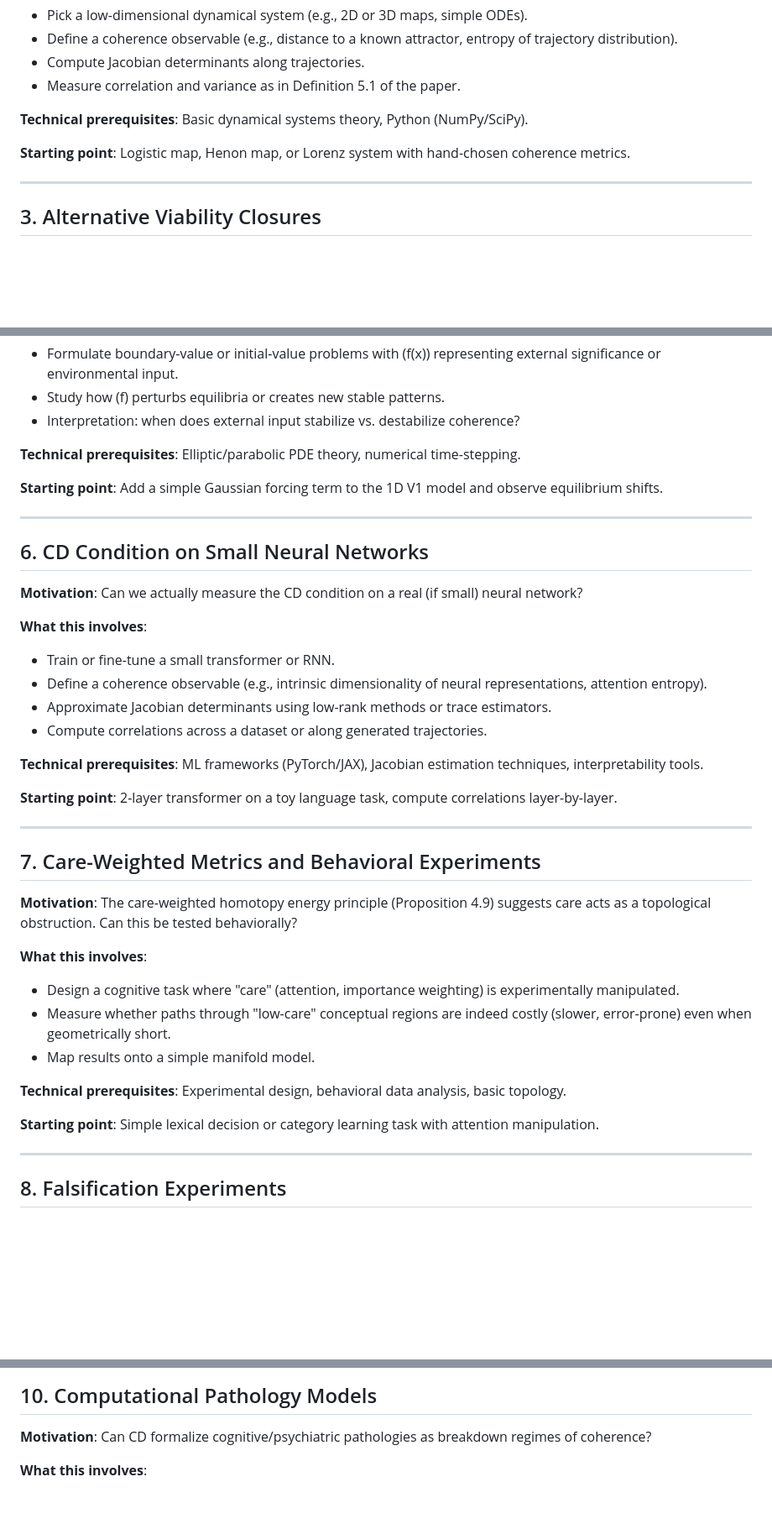
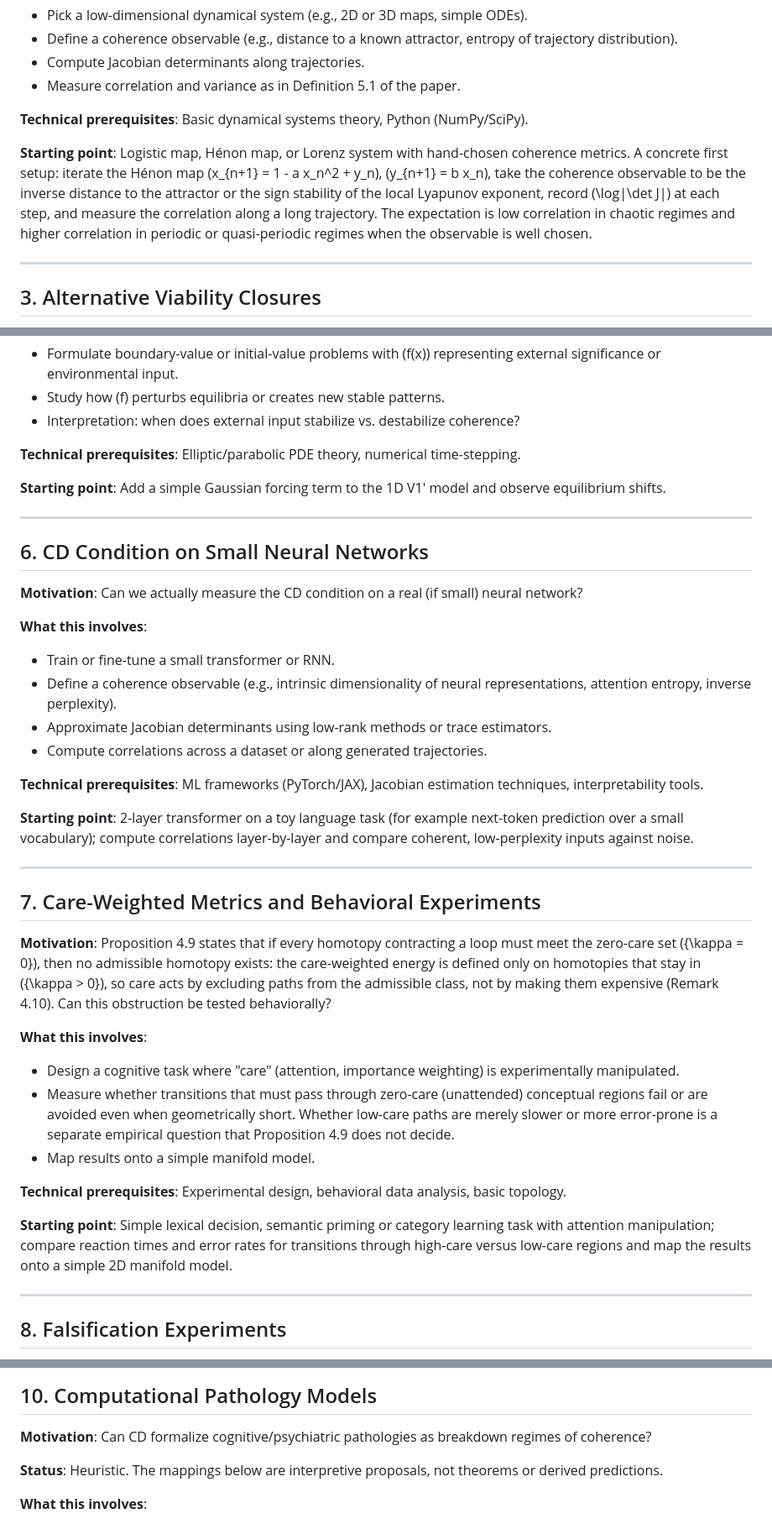
Before and after one commit to Project-Navi/navi-creative-determinant, a Markdown page: docs/reference/roadmap.md, 3 parts joined by grey strips. Shown at 84% size. Rendered like a GitHub page; blank space fills up the shorter version.

```diff
--- a/docs/reference/roadmap.md
+++ b/docs/reference/roadmap.md
@@ -31,7 +31,7 @@ This document outlines open research directions stemming from the Creative Deter
 
 **Technical prerequisites**: Basic dynamical systems theory, Python (NumPy/SciPy).
 
-**Starting point**: Logistic map, Henon map, or Lorenz system with hand-chosen coherence metrics.
+**Starting point**: Logistic map, Hénon map, or Lorenz system with hand-chosen coherence metrics. A concrete first setup: iterate the Hénon map \(x_{n+1} = 1 - a x_n^2 + y_n\), \(y_{n+1} = b x_n\), take the coherence observable to be the inverse distance to the attractor or the sign stability of the local Lyapunov exponent, record \(\log|\det J|\) at each step, and measure the correlation along a long trajectory. The expectation is low correlation in chaotic regimes and higher correlation in periodic or quasi-periodic regimes when the observable is well chosen.
 
 ---
 
@@ -76,7 +76,7 @@ This document outlines open research directions stemming from the Creative Deter
 
 **Technical prerequisites**: Elliptic/parabolic PDE theory, numerical time-stepping.
 
-**Starting point**: Add a simple Gaussian forcing term to the 1D V1 model and observe equilibrium shifts.
+**Starting point**: Add a simple Gaussian forcing term to the 1D V1′ model and observe equilibrium shifts.
 
 ---
 
@@ -86,28 +86,28 @@ This document outlines open research directions stemming from the Creative Deter
 
 **What this involves**:
 - Train or fine-tune a small transformer or RNN.
-- Define a coherence observable (e.g., intrinsic dimensionality of neural representations, attention entropy).
+- Define a coherence observable (e.g., intrinsic dimensionality of neural representations, attention entropy, inverse perplexity).
 - Approximate Jacobian determinants using low-rank methods or trace estimators.
 - Compute correlations across a dataset or along generated trajectories.
 
 **Technical prerequisites**: ML frameworks (PyTorch/JAX), Jacobian estimation techniques, interpretability tools.
 
-**Starting point**: 2-layer transformer on a toy language task, compute correlations layer-by-layer.
+**Starting point**: 2-layer transformer on a toy language task (for example next-token prediction over a small vocabulary); compute correlations layer-by-layer and compare coherent, low-perplexity inputs against noise.
 
 ---
 
 ## 7. Care-Weighted Metrics and Behavioral Experiments
 
-**Motivation**: The care-weighted homotopy energy principle (Proposition 4.9) suggests care acts as a topological obstruction. Can this be tested behaviorally?
+**Motivation**: Proposition 4.9 states that if every homotopy contracting a loop must meet the zero-care set \(\{\kappa = 0\}\), then no admissible homotopy exists: the care-weighted energy is defined only on homotopies that stay in \(\{\kappa > 0\}\), so care acts by excluding paths from the admissible class, not by making them expensive (Remark 4.10). Can this obstruction be tested behaviorally?
 
 **What this involves**:
 - Design a cognitive task where "care" (attention, importance weighting) is experimentally manipulated.
-- Measure whether paths through "low-care" conceptual regions are indeed costly (slower, error-prone) even when geometrically short.
+- Measure whether transitions that must pass through zero-care (unattended) conceptual regions fail or are avoided even when geometrically short. Whether low-care paths are merely slower or more error-prone is a separate empirical question that Proposition 4.9 does not decide.
 - Map results onto a simple manifold model.
 
 **Technical prerequisites**: Experimental design, behavioral data analysis, basic topology.
 
-**Starting point**: Simple lexical decision or category learning task with attention manipulation.
+**Starting point**: Simple lexical decision, semantic priming or category learning task with attention manipulation; compare reaction times and error rates for transitions through high-care versus low-care regions and map the results onto a simple 2D manifold model.
 
 ---
 
@@ -144,6 +144,8 @@ This document outlines open research directions stemming from the Creative Deter
 
 **Motivation**: Can CD formalize cognitive/psychiatric pathologies as breakdown regimes of coherence?
 
+**Status**: Heuristic. The mappings below are interpretive proposals, not theorems or derived predictions.
+
 **What this involves**:
 - Model depression as \(\kappa \to 0\) (where \(\kappa\) is the care parameter; zero care everywhere).
 - Model schizophrenia as high \(\mu\) (contradiction measure) without resolution (contradictions persist).
```
Also changed, not shown: docs/explanation/open-problems.md (+6 -6 lines), docs/index.md (+5 -5 lines).
